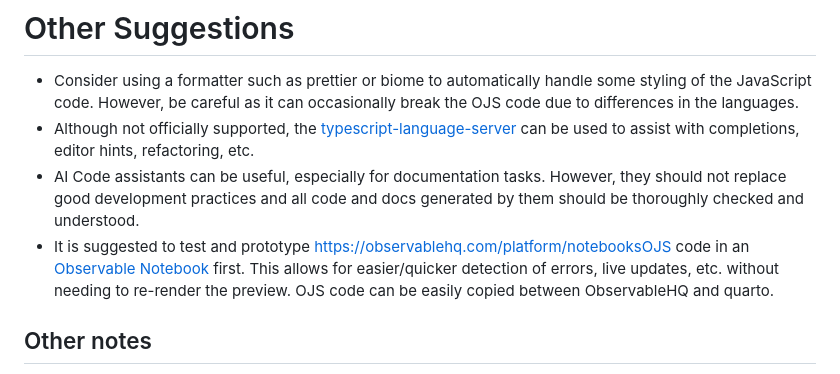
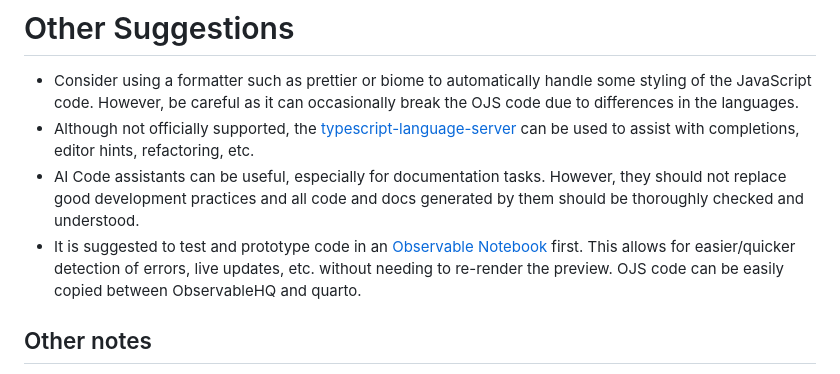
Before and after one commit to AdaptationAtlas/atlas_notebooks, a Markdown page: CONTRIBUTING.md, the part around the change. Drawn GitHub-style.

Commit message:
docs(contributing): fix typo with a wrong link pasted in randomly

```diff
--- a/CONTRIBUTING.md
+++ b/CONTRIBUTING.md
@@ -234,7 +234,7 @@ However, be careful as it can occasionally break the OJS code due to differences
 to assist with completions, editor hints, refactoring, etc.
 - AI Code assistants can be useful, especially for documentation tasks. However, they should not replace good
 development practices and all code and docs generated by them should be thoroughly checked and understood.
-- It is suggested to test and prototype https://observablehq.com/platform/notebooksOJS code in an [Observable Notebook](https://observablehq.com/platform/notebooks) first. This allows for easier/quicker detection of errors, live updates, etc. without needing to re-render the preview. OJS code can be easily copied between ObservableHQ and quarto.
+- It is suggested to test and prototype code in an [Observable Notebook](https://observablehq.com/platform/notebooks) first. This allows for easier/quicker detection of errors, live updates, etc. without needing to re-render the preview. OJS code can be easily copied between ObservableHQ and quarto.
 
 
 ## Other notes
```
